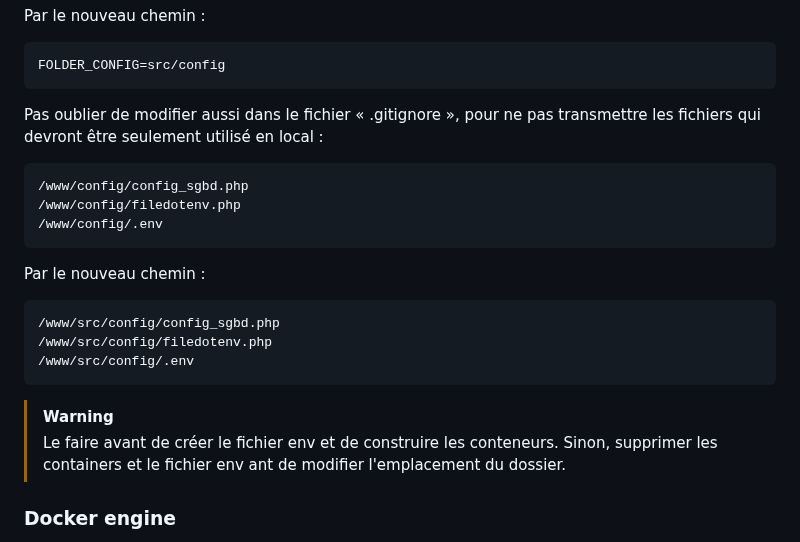
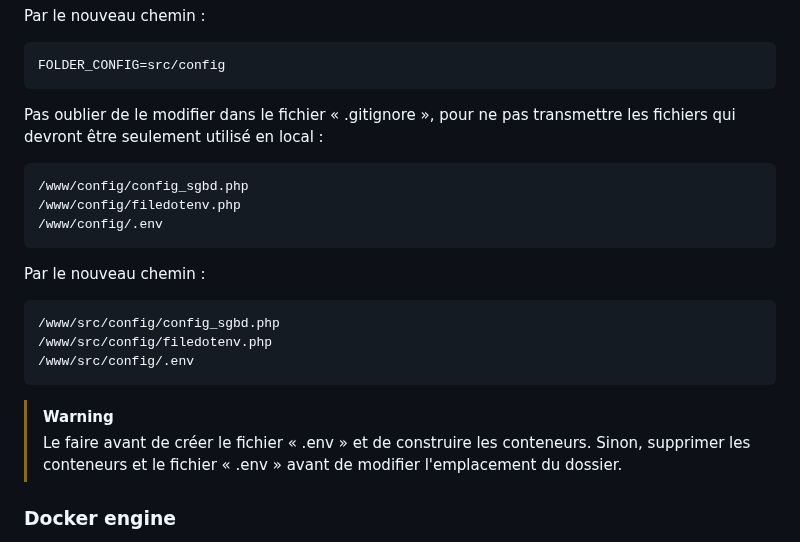
Before and after one commit to pctronique/dockerphponline, a Markdown page: README.md, the part around the change. Drawn GitHub-style.

````diff
--- a/README.md
+++ b/README.md
@@ -250,7 +250,7 @@ Par le nouveau chemin :
 FOLDER_CONFIG=src/config
 ```
 
-Pas oublier de modifier aussi dans le fichier « .gitignore », pour ne pas transmettre les fichiers qui devront être seulement utilisé en local :
+Pas oublier de le modifier dans le fichier « .gitignore », pour ne pas transmettre les fichiers qui devront être seulement utilisé en local :
 ```
 /www/config/config_sgbd.php
 /www/config/filedotenv.php
@@ -264,8 +264,7 @@ Par le nouveau chemin :
 ```
 
 > [!WARNING]
-> Le faire avant de créer le fichier env et de construire les conteneurs.
-> Sinon, supprimer les containers et le fichier env ant de modifier l'emplacement du dossier.
+> Le faire avant de créer le fichier « .env » et de construire les conteneurs. Sinon, supprimer les conteneurs et le fichier « .env » avant de modifier l'emplacement du dossier.
 
 ### Docker engine
 
````
